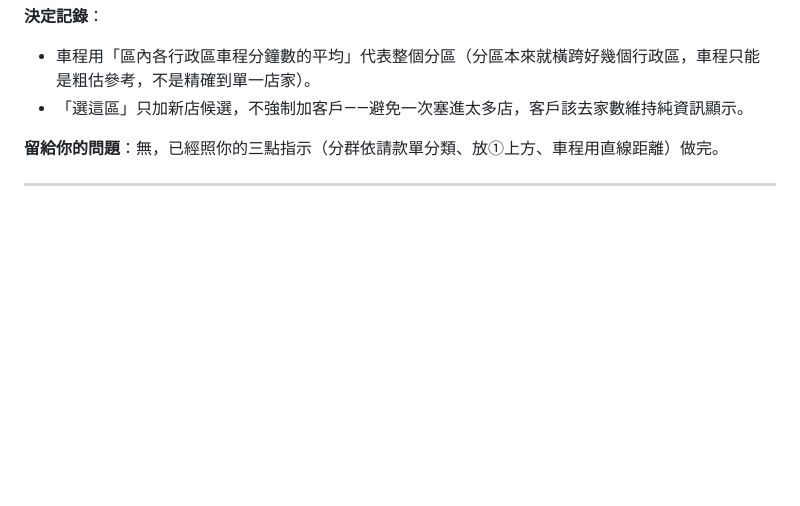
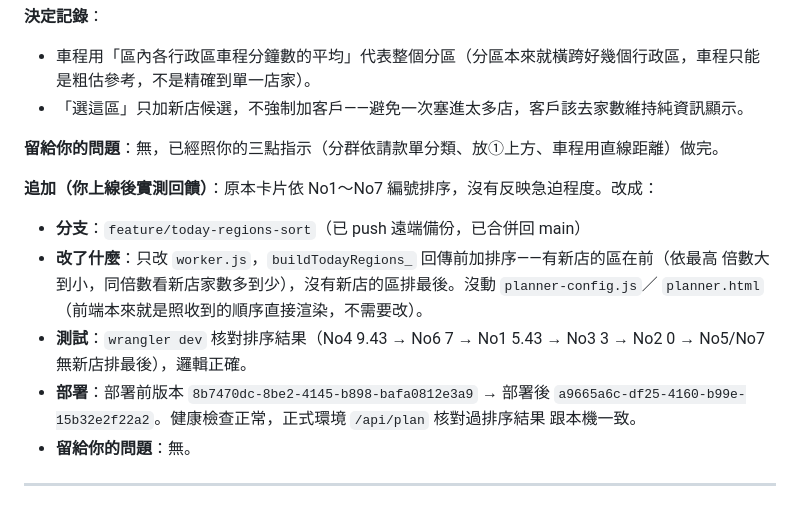
Before and after one commit to bh06211301/pharmacy-smart-board, a Markdown page: docs/WORKLOG-2026-11-02.md, the part around the change. Drawn GitHub-style; blank space fills up the shorter version.

Commit message:
WORKLOG：補記今天可以跑的區排序調整

```diff
--- a/docs/WORKLOG-2026-11-02.md
+++ b/docs/WORKLOG-2026-11-02.md
@@ -201,6 +201,18 @@ Playwright 點「選這區」（No6）確認正確把 4 家新店加入錨點清
 
 **留給你的問題**：無，已經照你的三點指示（分群依請款單分類、放①上方、車程用直線距離）做完。
 
+**追加（你上線後實測回饋）**：原本卡片依 No1～No7 編號排序，沒有反映急迫程度。改成：
+- **分支**：`feature/today-regions-sort`（已 push 遠端備份，已合併回 main）
+- **改了什麼**：只改 `worker.js`，`buildTodayRegions_` 回傳前加排序——有新店的區在前（依最高
+  倍數大到小，同倍數看新店家數多到少），沒有新店的區排最後。沒動 `planner-config.js`／
+  `planner.html`（前端本來就是照收到的順序直接渲染，不需要改）。
+- **測試**：`wrangler dev` 核對排序結果（No4 9.43 → No6 7 → No1 5.43 → No3 3 → No2 0 →
+  No5/No7 無新店排最後），邏輯正確。
+- **部署**：部署前版本 `8b7470dc-8be2-4145-b898-bafa0812e3a9` → 部署後
+  `a9665a6c-df25-4160-b99e-15b32e2f22a2`。健康檢查正常，正式環境 `/api/plan` 核對過排序結果
+  跟本機一致。
+- **留給你的問題**：無。
+
 ---
 
 ## 8. GMAPS_KEY 安全性鎖定 ✅ 已執行（唯讀調查 → 方案確認 → 實際執行，不是原本 11 項裡的項目，是處理項目 7 時順便查到的安全問題）
```
